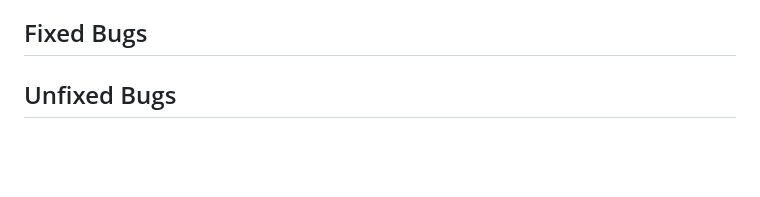
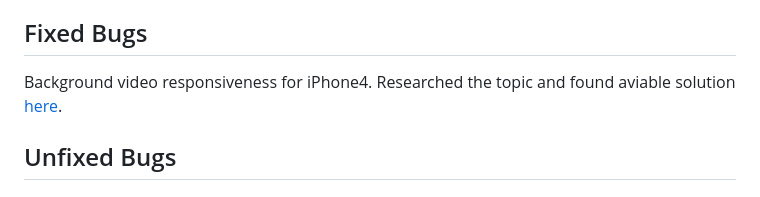
Before and after one commit to Ila-bura/zero-waste-life, a Markdown page: README.md, the part around the change. Drawn GitHub-style; blank space fills up the shorter version.

Commit message:
Add fixed bug for iPhone4 responsive background hero video to README file

```diff
--- a/README.md
+++ b/README.md
@@ -159,7 +159,7 @@ The W3C validator was used to validate the HTML on all pages of the website. It
 * style.css CSS: [view](/assets/images/images-readme/W3C/W3C-CSS.png)
 
 ## Fixed Bugs
-
+Background video responsiveness for iPhone4. Researched the topic and found aviable solution [here](https://discourse.webflow.com/t/background-video-responsive-size/81825).
 
 
 ## Unfixed Bugs
```
